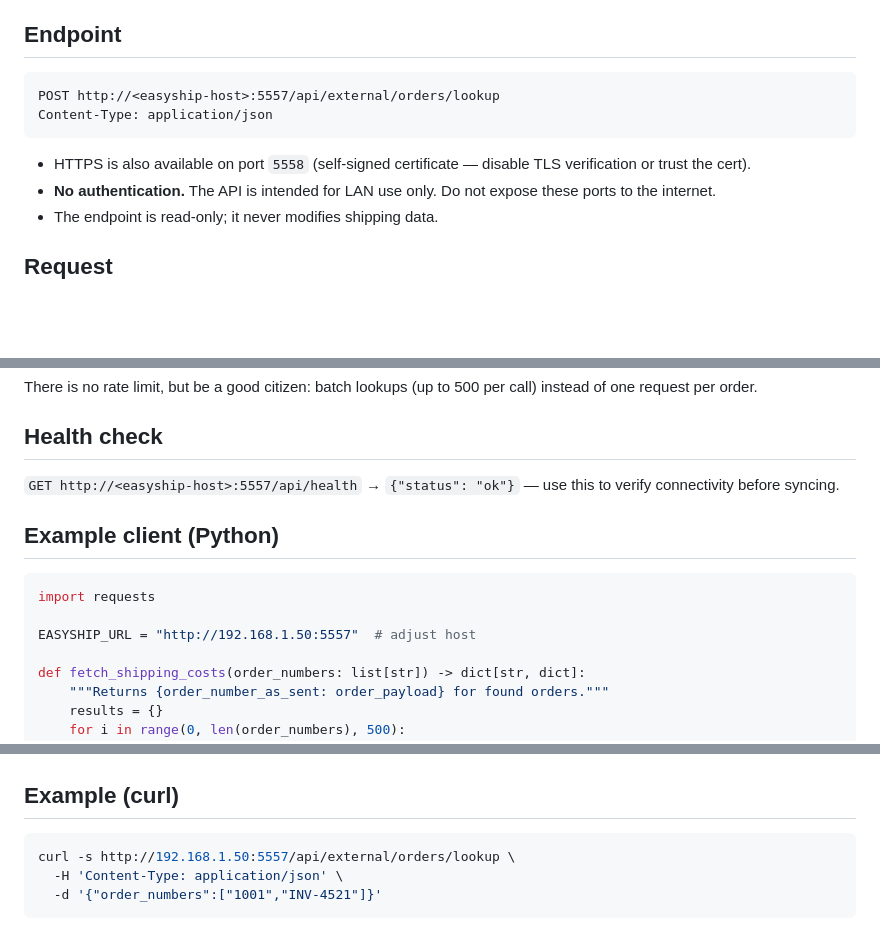
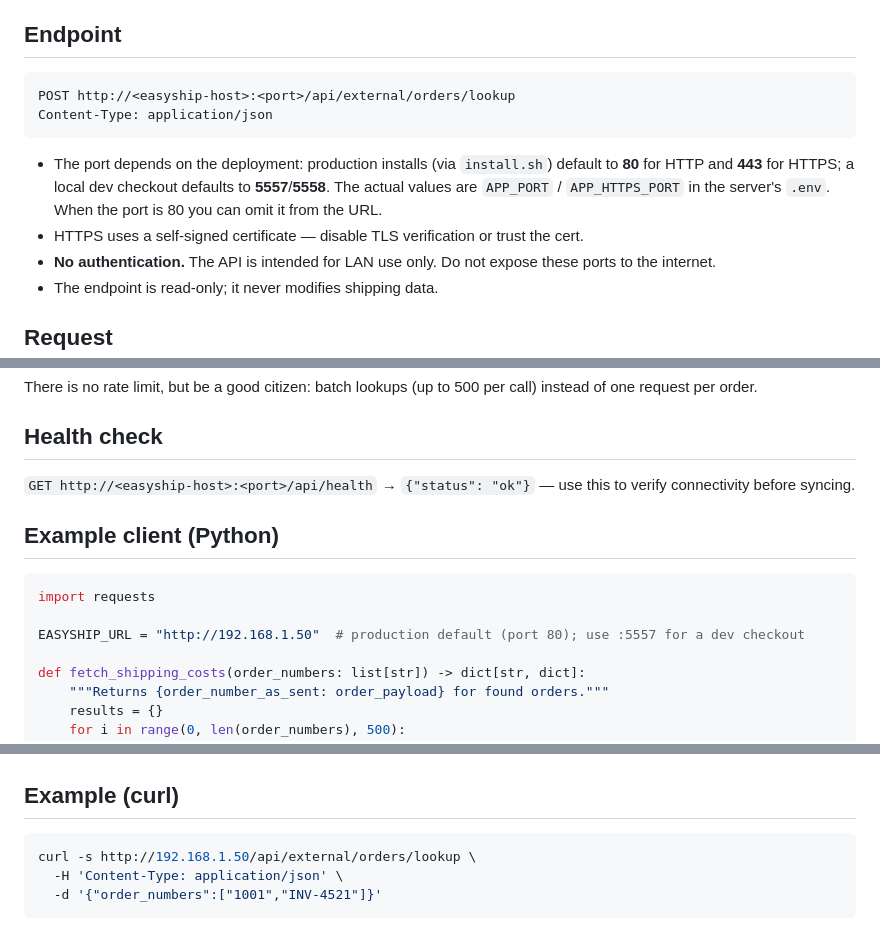
Before and after one commit to ruolez/easyship, a Markdown page: EXTERNAL_API.md, 3 parts joined by grey strips. Rendered like a GitHub page; blank space fills up the shorter version.

Commit message:
docs(external): document production ports in EXTERNAL_API.md
Production installs default to 80/443 (APP_PORT/APP_HTTPS_PORT in
.env); 5557/5558 are dev-compose defaults only.

````diff
--- a/EXTERNAL_API.md
+++ b/EXTERNAL_API.md
@@ -5,11 +5,12 @@ Read-only API for external systems (e.g. profit calculation) to fetch shipping c
 ## Endpoint
 
 ```
-POST http://<easyship-host>:5557/api/external/orders/lookup
+POST http://<easyship-host>:<port>/api/external/orders/lookup
 Content-Type: application/json
 ```
 
-- HTTPS is also available on port `5558` (self-signed certificate — disable TLS verification or trust the cert).
+- The port depends on the deployment: production installs (via `install.sh`) default to **80** for HTTP and **443** for HTTPS; a local dev checkout defaults to **5557**/**5558**. The actual values are `APP_PORT` / `APP_HTTPS_PORT` in the server's `.env`. When the port is 80 you can omit it from the URL.
+- HTTPS uses a self-signed certificate — disable TLS verification or trust the cert.
 - **No authentication.** The API is intended for LAN use only. Do not expose these ports to the internet.
 - The endpoint is read-only; it never modifies shipping data.
 
@@ -126,14 +127,14 @@ There is no rate limit, but be a good citizen: batch lookups (up to 500 per call
 
 ## Health check
 
-`GET http://<easyship-host>:5557/api/health` → `{"status": "ok"}` — use this to verify connectivity before syncing.
+`GET http://<easyship-host>:<port>/api/health` → `{"status": "ok"}` — use this to verify connectivity before syncing.
 
 ## Example client (Python)
 
 ```python
 import requests
 
-EASYSHIP_URL = "http://192.168.1.50:5557"  # adjust host
+EASYSHIP_URL = "http://192.168.1.50"  # production default (port 80); use :5557 for a dev checkout
 
 def fetch_shipping_costs(order_numbers: list[str]) -> dict[str, dict]:
     """Returns {order_number_as_sent: order_payload} for found orders."""
@@ -160,7 +161,7 @@ for number, o in orders.items():
 ## Example (curl)
 
 ```bash
-curl -s http://192.168.1.50:5557/api/external/orders/lookup \
+curl -s http://192.168.1.50/api/external/orders/lookup \
   -H 'Content-Type: application/json' \
   -d '{"order_numbers":["1001","INV-4521"]}'
 ```
````
